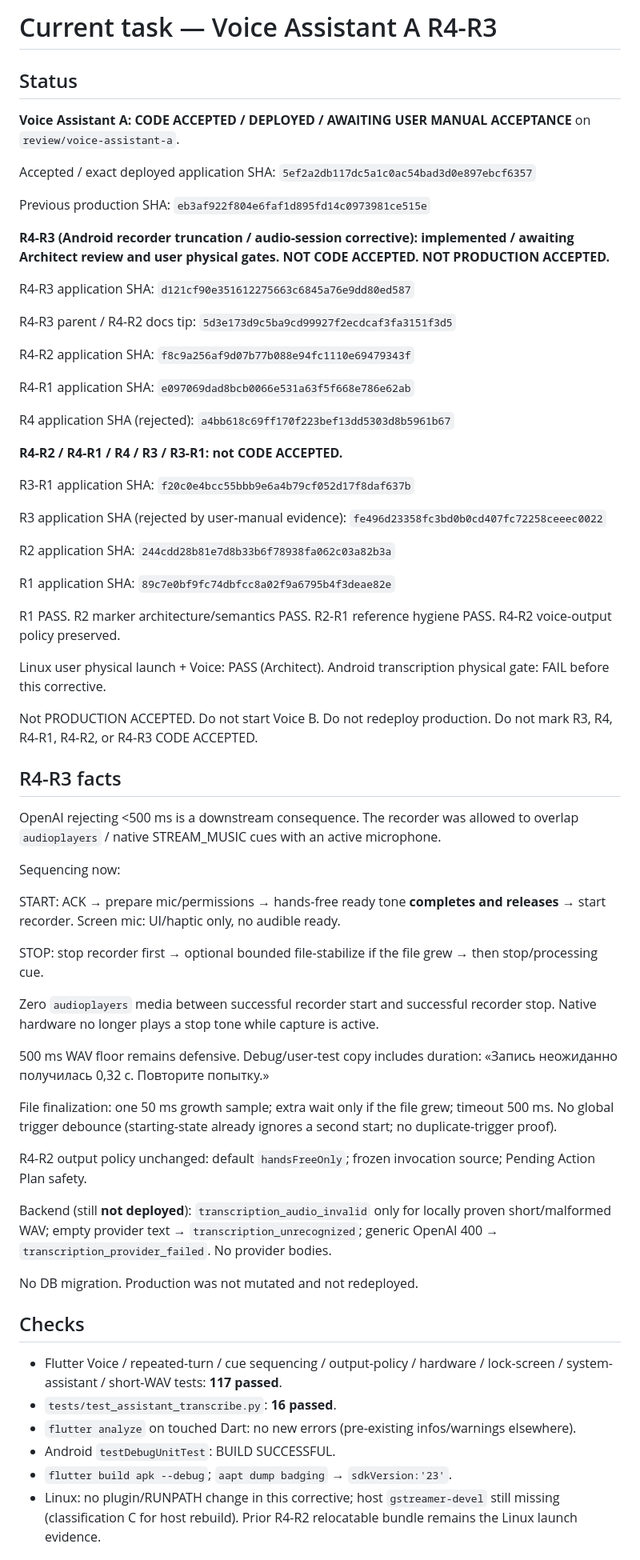
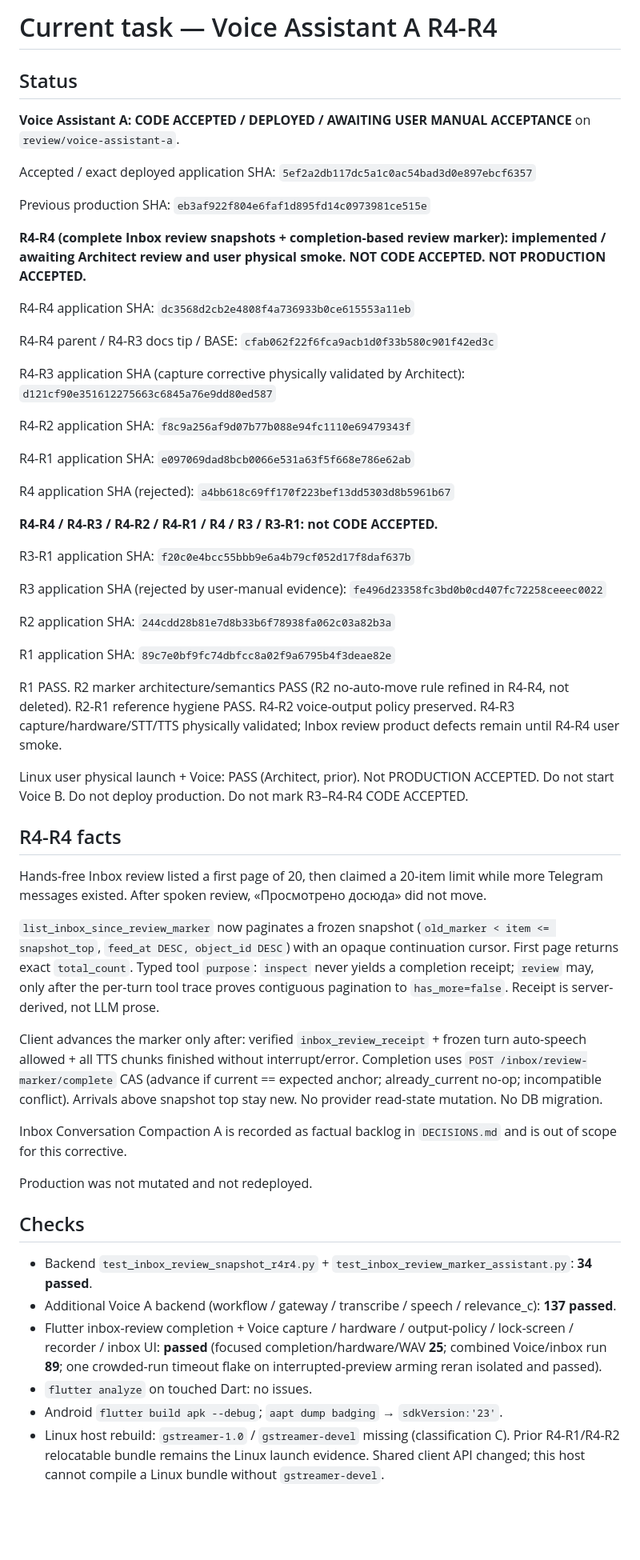
Before and after one commit to d-yacenko/secretary, a Markdown page: CURRENT_TASK.md, the part around one of its changes. Shown at 80% size. GitHub-like rendering; blank space fills up the shorter version.

Commit message:
Record Voice Assistant A R4-R4 awaiting Architect review and user physical gates.
Co-authored-by: Cursor <cursoragent@cursor.com>

```diff
--- a/CURRENT_TASK.md
+++ b/CURRENT_TASK.md
@@ -1,4 +1,4 @@
-# Current task — Voice Assistant A R4-R3
+# Current task — Voice Assistant A R4-R4
 
 ## Status
 
@@ -8,11 +8,13 @@ Accepted / exact deployed application SHA: `5ef2a2db117dc5a1c0ac54bad3d0e897ebcf
 
 Previous production SHA: `eb3af922f804e6faf1d895fd14c0973981ce515e`
 
-**R4-R3 (Android recorder truncation / audio-session corrective): implemented / awaiting Architect review and user physical gates. NOT CODE ACCEPTED. NOT PRODUCTION ACCEPTED.**
+**R4-R4 (complete Inbox review snapshots + completion-based review marker): implemented / awaiting Architect review and user physical smoke. NOT CODE ACCEPTED. NOT PRODUCTION ACCEPTED.**
 
-R4-R3 application SHA: `d121cf90e351612275663c6845a76e9dd80ed587`
+R4-R4 application SHA: `dc3568d2cb2e4808f4a736933b0ce615553a11eb`
 
-R4-R3 parent / R4-R2 docs tip: `5d3e173d9c5ba9cd99927f2ecdcaf3fa3151f3d5`
+R4-R4 parent / R4-R3 docs tip / BASE: `cfab062f22f6fca9acb1d0f33b580c901f42ed3c`
+
+R4-R3 application SHA (capture corrective physically validated by Architect): `d121cf90e351612275663c6845a76e9dd80ed587`
 
 R4-R2 application SHA: `f8c9a256af9d07b77b088e94fc1110e69479343f`
 
@@ -20,7 +22,7 @@ R4-R1 application SHA: `e097069dad8bcb0066e531a63f5f668e786e62ab`
 
 R4 application SHA (rejected): `a4bb618c69ff170f223bef13dd5303d8b5961b67`
 
-**R4-R2 / R4-R1 / R4 / R3 / R3-R1: not CODE ACCEPTED.**
+**R4-R4 / R4-R3 / R4-R2 / R4-R1 / R4 / R3 / R3-R1: not CODE ACCEPTED.**
 
 R3-R1 application SHA: `f20c0e4bcc55bbb9e6a4b79cf052d17f8daf637b`
 
@@ -30,40 +32,28 @@ R2 application SHA: `244cdd28b81e7d8b33b6f78938fa062c03a82b3a`
 
 R1 application SHA: `89c7e0bf9fc74dbfcc8a02f9a6795b4f3deae82e`
 
-R1 PASS. R2 marker architecture/semantics PASS. R2-R1 reference hygiene PASS. R4-R2 voice-output policy preserved.
+R1 PASS. R2 marker architecture/semantics PASS (R2 no-auto-move rule refined in R4-R4, not deleted). R2-R1 reference hygiene PASS. R4-R2 voice-output policy preserved. R4-R3 capture/hardware/STT/TTS physically validated; Inbox review product defects remain until R4-R4 user smoke.
 
-Linux user physical launch + Voice: PASS (Architect). Android transcription physical gate: FAIL before this corrective.
+Linux user physical launch + Voice: PASS (Architect, prior). Not PRODUCTION ACCEPTED. Do not start Voice B. Do not deploy production. Do not mark R3–R4-R4 CODE ACCEPTED.
 
-Not PRODUCTION ACCEPTED. Do not start Voice B. Do not redeploy production. Do not mark R3, R4, R4-R1, R4-R2, or R4-R3 CODE ACCEPTED.
+## R4-R4 facts
 
-## R4-R3 facts
+Hands-free Inbox review listed a first page of 20, then claimed a 20-item limit while more Telegram messages existed. After spoken review, «Просмотрено досюда» did not move.
 
-OpenAI rejecting <500 ms is a downstream consequence. The recorder was allowed to overlap `audioplayers` / native STREAM_MUSIC cues with an active microphone.
+`list_inbox_since_review_marker` now paginates a frozen snapshot (`old_marker < item <= snapshot_top`, `feed_at DESC, object_id DESC`) with an opaque continuation cursor. First page returns exact `total_count`. Typed tool `purpose`: `inspect` never yields a completion receipt; `review` may, only after the per-turn tool trace proves contiguous pagination to `has_more=false`. Receipt is server-derived, not LLM prose.
 
-Sequencing now:
+Client advances the marker only after: verified `inbox_review_receipt` + frozen turn auto-speech allowed + all TTS chunks finished without interrupt/error. Completion uses `POST /inbox/review-marker/complete` CAS (advance if current == expected anchor; already_current no-op; incompatible conflict). Arrivals above snapshot top stay new. No provider read-state mutation. No DB migration.
 
-START: ACK → prepare mic/permissions → hands-free ready tone **completes and releases** → start recorder. Screen mic: UI/haptic only, no audible ready.
+Inbox Conversation Compaction A is recorded as factual backlog in `DECISIONS.md` and is out of scope for this corrective.
 
-STOP: stop recorder first → optional bounded file-stabilize if the file grew → then stop/processing cue.
-
-Zero `audioplayers` media between successful recorder start and successful recorder stop. Native hardware no longer plays a stop tone while capture is active.
-
-500 ms WAV floor remains defensive. Debug/user-test copy includes duration: «Запись неожиданно получилась 0,32 с. Повторите попытку.»
-
-File finalization: one 50 ms growth sample; extra wait only if the file grew; timeout 500 ms. No global trigger debounce (starting-state already ignores a second start; no duplicate-trigger proof).
-
-R4-R2 output policy unchanged: default `handsFreeOnly`; frozen invocation source; Pending Action Plan safety.
-
-Backend (still **not deployed**): `transcription_audio_invalid` only for locally proven short/malformed WAV; empty provider text → `transcription_unrecognized`; generic OpenAI 400 → `transcription_provider_failed`. No provider bodies.
-
-No DB migration. Production was not mutated and not redeployed.
+Production was not mutated and not redeployed.
 
 ## Checks
 
-- Flutter Voice / repeated-turn / cue sequencing / output-policy / hardware / lock-screen / system-assistant / short-WAV tests: **117 passed**.
-- `tests/test_assistant_transcribe.py`: **16 passed**.
-- `flutter analyze` on touched Dart: no new errors (pre-existing infos/warnings elsewhere).
-- Android `testDebugUnitTest`: BUILD SUCCESSFUL.
-- `flutter build apk --debug`; `aapt dump badging` → `sdkVersion:'23'`.
-- Linux: no plugin/RUNPATH change in this corrective; host `gstreamer-devel` still missing (classification C for host rebuild). Prior R4-R2 relocatable bundle remains the Linux launch evidence.
+- Backend `test_inbox_review_snapshot_r4r4.py` + `test_inbox_review_marker_assistant.py`: **34 passed**.
+- Additional Voice A backend (workflow / gateway / transcribe / speech / relevance_c): **137 passed**.
+- Flutter inbox-review completion + Voice capture / hardware / output-policy / lock-screen / recorder / inbox UI: **passed** (focused completion/hardware/WAV **25**; combined Voice/inbox run **89**; one crowded-run timeout flake on interrupted-preview arming reran isolated and passed).
+- `flutter analyze` on touched Dart: no issues.
+- Android `flutter build apk --debug`; `aapt dump badging` → `sdkVersion:'23'`.
+- Linux host rebuild: `gstreamer-1.0` / `gstreamer-devel` missing (classification C). Prior R4-R1/R4-R2 relocatable bundle remains the Linux launch evidence. Shared client API changed; this host cannot compile a Linux bundle without `gstreamer-devel`.
 
```
Also changed, not shown: other parts of CURRENT_TASK.md (+11 -11 lines), DECISIONS.md (+3 -2 lines), PROJECT_STATE.md (+1 -1 lines).
